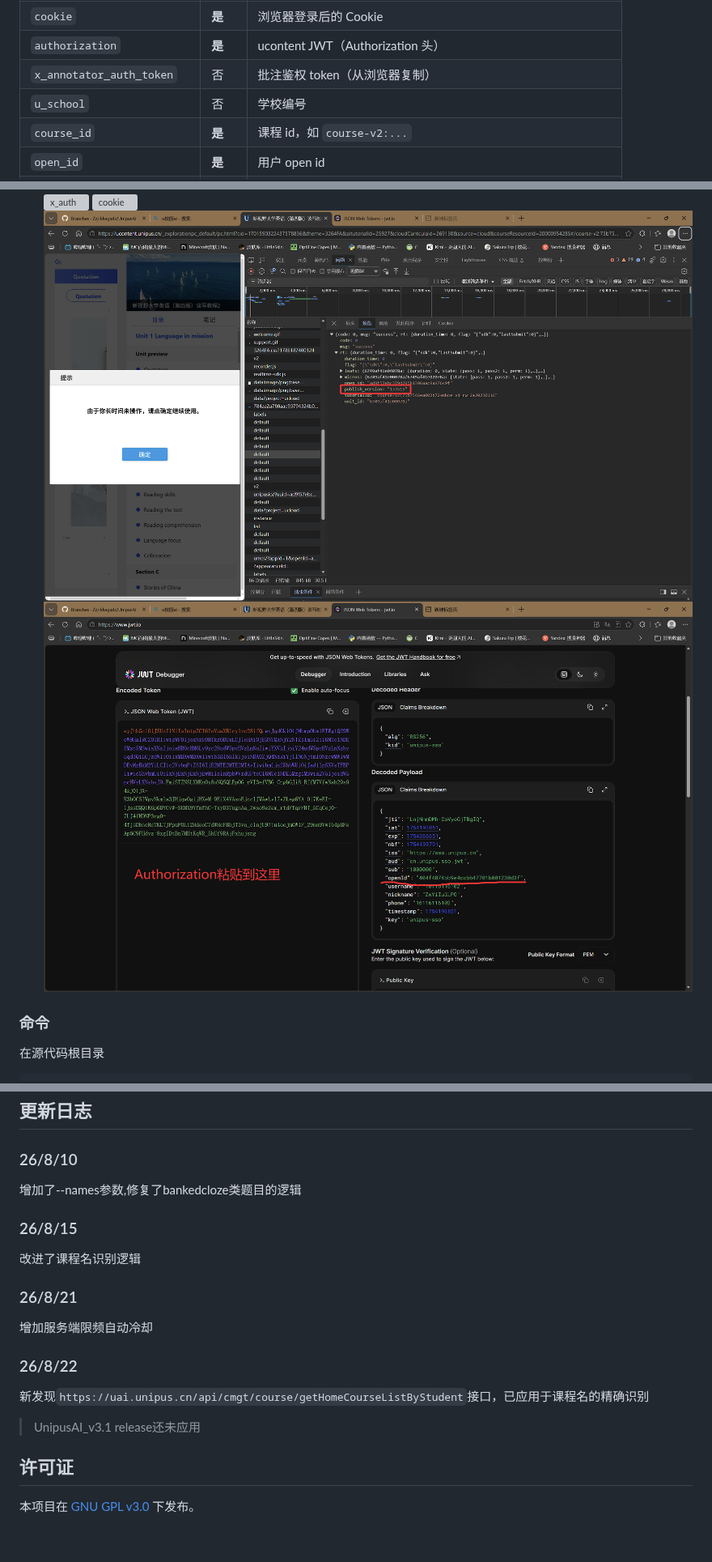
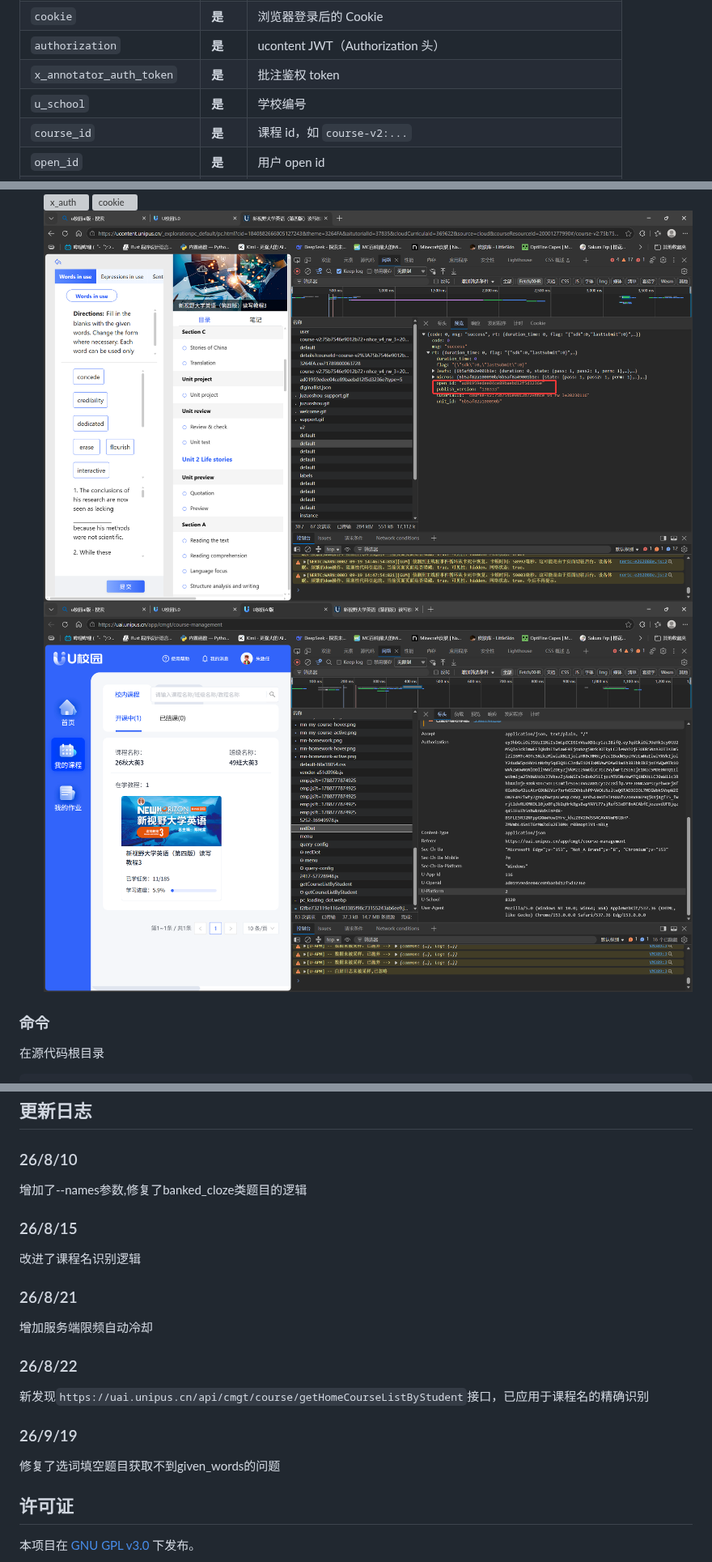
Before and after one commit to Zzj-klwgxdz/UnipusAI, a Markdown page: Readme.md, 3 parts joined by grey strips. Shown at 81% size. Drawn GitHub-style; pictures changed too: imgs/how to get openid.png (deleted), imgs/publish_version.png, imgs/u_school.png (added); blank space fills up the shorter version; grey boxes are pictures that could not be loaded.

```diff
--- a/Readme.md
+++ b/Readme.md
@@ -154,8 +154,8 @@ copy config.example.json config.json
 | `timeout` | 否 | HTTP 超时秒数，默认 10 |
 | `cookie` | **是** | 浏览器登录后的 Cookie |
 | `authorization` | **是** | ucontent JWT（Authorization 头） |
-| `x_annotator_auth_token` | 否 | 批注鉴权 token（从浏览器复制） |
-| `u_school` | 否 | 学校编号 |
+| `x_annotator_auth_token` | **是** | 批注鉴权 token |
+| `u_school` | **是** | 学校编号 |
 | `course_id` | **是** | 课程 id，如 `course-v2:...` |
 | `open_id` | **是** | 用户 open id |
 | `publish_version` | 是 | 课程发布版本号（会自动更新） |
@@ -201,7 +201,7 @@ copy config.example.json config.json
 ![x_auth](/imgs/X-Auth.png)
 ![cookie](/imgs/cookie.png)
 ![publish_version](/imgs/publish_version.png)
-![open_id](/imgs/how%20to%20get%20openid.png)
+![u_school](/imgs/u_school.png)
 
 ### 命令
 在源代码根目录
@@ -247,15 +247,15 @@ cargo test
 
 ## 更新日志
 ### 26/8/10
-增加了--names参数,修复了bankedcloze类题目的逻辑
+增加了--names参数,修复了banked_cloze类题目的逻辑
 ### 26/8/15
 改进了课程名识别逻辑
 ### 26/8/21
 增加服务端限频自动冷却
 ### 26/8/22
 新发现`https://uai.unipus.cn/api/cmgt/course/getHomeCourseListByStudent`接口，已应用于课程名的精确识别
-> UnipusAI_v3.1 release还未应用
-
+### 26/9/19
+修复了选词填空题目获取不到given_words的问题
 ## 许可证
 
 本项目在 [GNU GPL v3.0](LICENSE) 下发布。
```
Also changed, not shown: other parts of Readme.md (+6 -6 lines), 6 other files.
